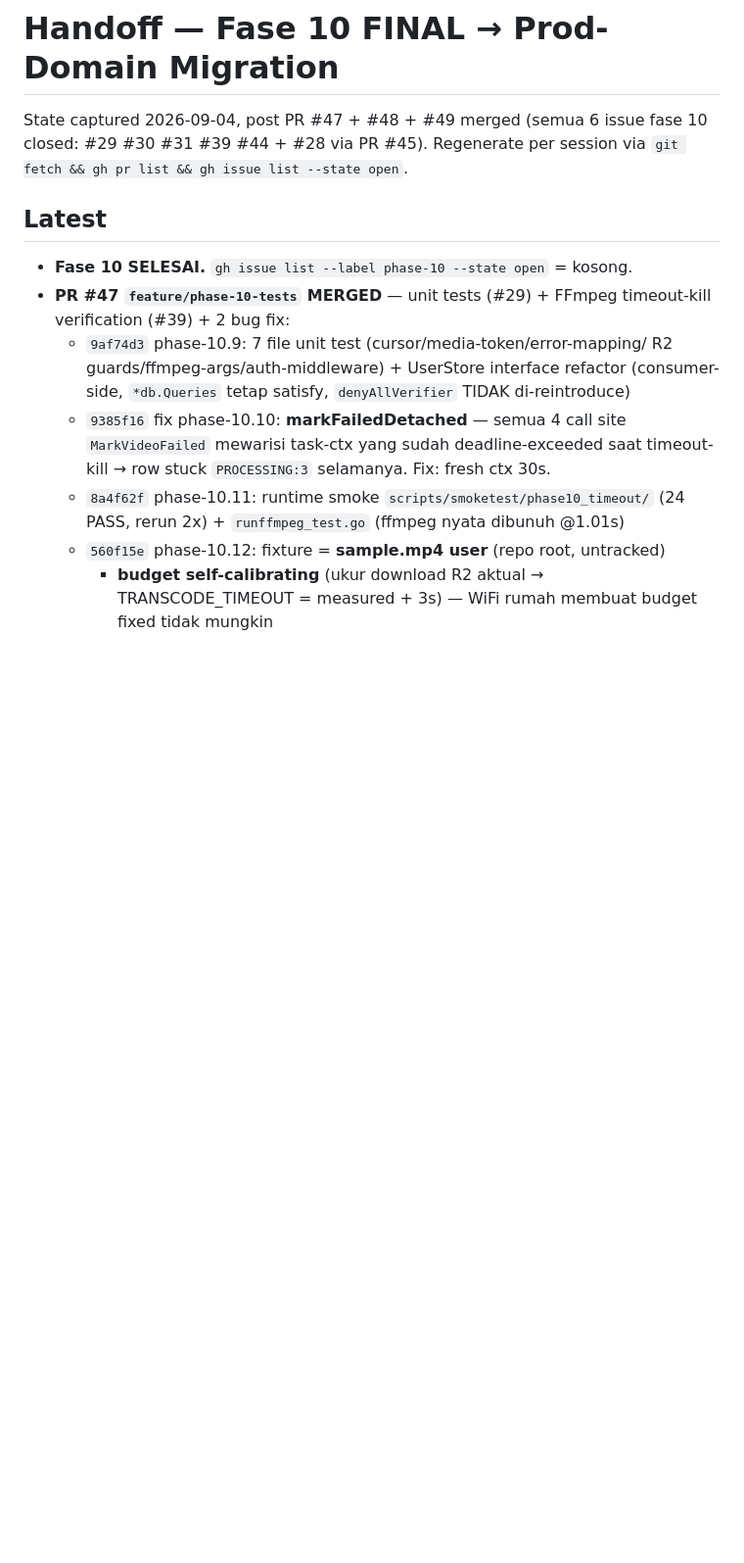
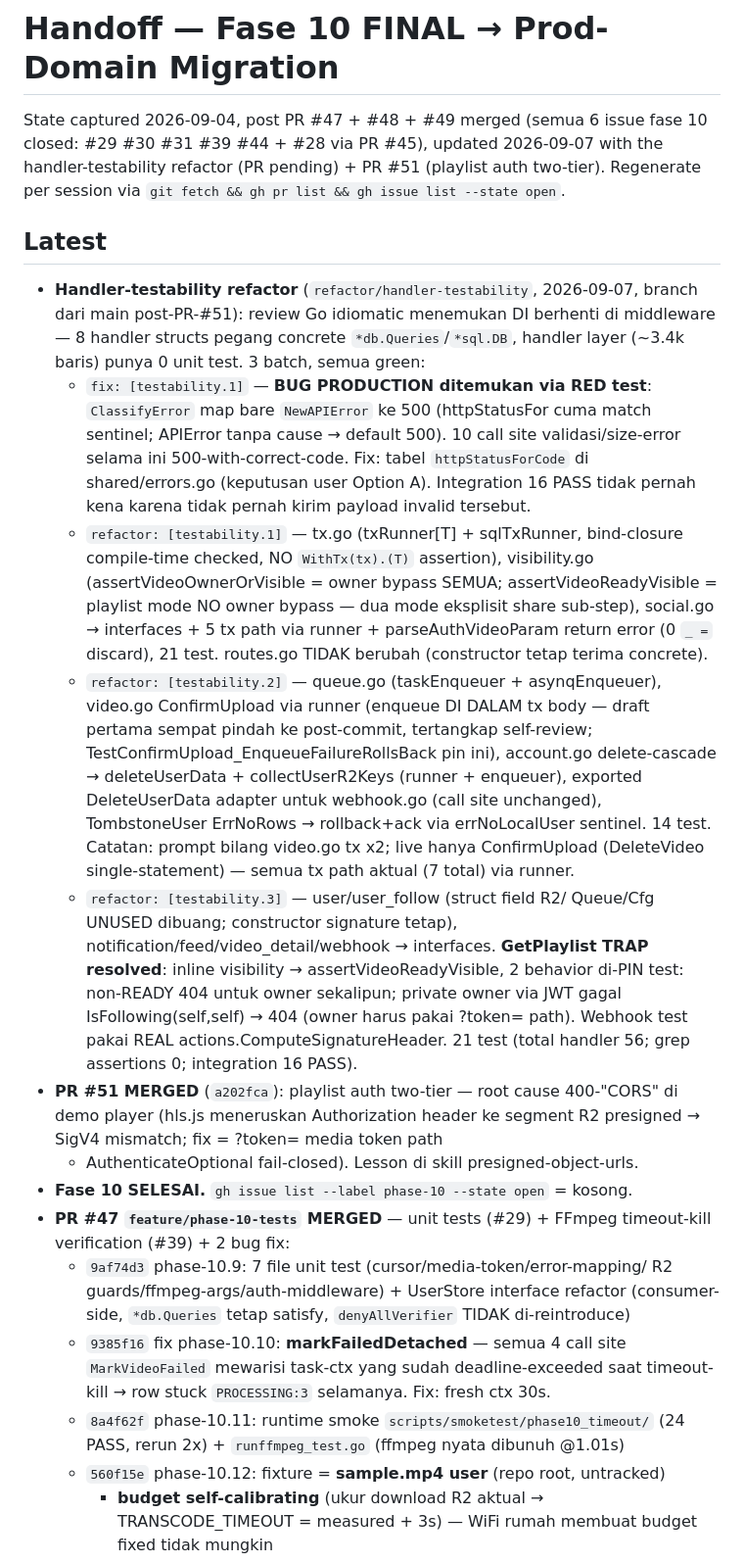
Before and after one commit to pratamaWahyuadi/mokibox, a Markdown page: HANDOFF.md, the part around the change. Shown at 98% size. GitHub-like rendering; blank space fills up the shorter version.

Commit message:
docs: [testability] HANDOFF — handler-testability refactor state (3 batch, 56 test, trap pinned)

```diff
--- a/HANDOFF.md
+++ b/HANDOFF.md
@@ -2,11 +2,55 @@
 
 State captured 2026-09-04, post PR #47 + #48 + #49 merged
 (semua 6 issue fase 10 closed: #29 #30 #31 #39 #44 + #28
-via PR #45).
+via PR #45), updated 2026-09-07 with the handler-testability
+refactor (PR pending) + PR #51 (playlist auth two-tier).
 Regenerate per session via `git fetch && gh pr list && gh issue list --state open`.
 
 ## Latest
 
+- **Handler-testability refactor** (`refactor/handler-testability`,
+  2026-09-07, branch dari main post-PR-#51): review Go idiomatic
+  menemukan DI berhenti di middleware — 8 handler structs pegang
+  concrete `*db.Queries`/`*sql.DB`, handler layer (~3.4k baris)
+  punya 0 unit test. 3 batch, semua green:
+  - `fix: [testability.1]` — **BUG PRODUCTION ditemukan via RED
+    test**: `ClassifyError` map bare `NewAPIError` ke 500 (httpStatusFor
+    cuma match sentinel; APIError tanpa cause → default 500). 10 call
+    site validasi/size-error selama ini 500-with-correct-code. Fix:
+    tabel `httpStatusForCode` di shared/errors.go (keputusan user
+    Option A). Integration 16 PASS tidak pernah kena karena tidak
+    pernah kirim payload invalid tersebut.
+  - `refactor: [testability.1]` — tx.go (txRunner[T] + sqlTxRunner,
+    bind-closure compile-time checked, NO `WithTx(tx).(T)` assertion),
+    visibility.go (assertVideoOwnerOrVisible = owner bypass SEMUA;
+    assertVideoReadyVisible = playlist mode NO owner bypass — dua mode
+    eksplisit share sub-step), social.go → interfaces + 5 tx path via
+    runner + parseAuthVideoParam return error (0 `_ =` discard),
+    21 test. routes.go TIDAK berubah (constructor tetap terima concrete).
+  - `refactor: [testability.2]` — queue.go (taskEnqueuer + asynqEnqueuer),
+    video.go ConfirmUpload via runner (enqueue DI DALAM tx body —
+    draft pertama sempat pindah ke post-commit, tertangkap self-review;
+    TestConfirmUpload_EnqueueFailureRollsBack pin ini), account.go
+    delete-cascade → deleteUserData + collectUserR2Keys (runner +
+    enqueuer), exported DeleteUserData adapter untuk webhook.go
+    (call site unchanged), TombstoneUser ErrNoRows → rollback+ack via
+    errNoLocalUser sentinel. 14 test. Catatan: prompt bilang video.go
+    tx x2; live hanya ConfirmUpload (DeleteVideo single-statement) —
+    semua tx path aktual (7 total) via runner.
+  - `refactor: [testability.3]` — user/user_follow (struct field R2/
+    Queue/Cfg UNUSED dibuang; constructor signature tetap),
+    notification/feed/video_detail/webhook → interfaces.
+    **GetPlaylist TRAP resolved**: inline visibility →
+    assertVideoReadyVisible, 2 behavior di-PIN test:
+    non-READY 404 untuk owner sekalipun; private owner via JWT gagal
+    IsFollowing(self,self) → 404 (owner harus pakai ?token= path).
+    Webhook test pakai REAL actions.ComputeSignatureHeader. 21 test
+    (total handler 56; grep assertions 0; integration 16 PASS).
+- **PR #51 MERGED** (`a202fca`): playlist auth two-tier — root cause
+  400-"CORS" di demo player (hls.js meneruskan Authorization header ke
+  segment R2 presigned → SigV4 mismatch; fix = ?token= media token path
+  + AuthenticateOptional fail-closed). Lesson di skill
+  presigned-object-urls.
 - **Fase 10 SELESAI.** `gh issue list --label phase-10 --state open` = kosong.
 - **PR #47 `feature/phase-10-tests` MERGED** — unit tests (#29) + FFmpeg
   timeout-kill verification (#39) + 2 bug fix:
```
